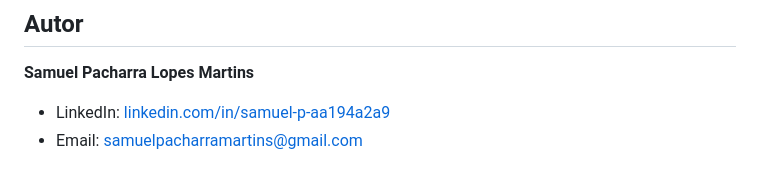
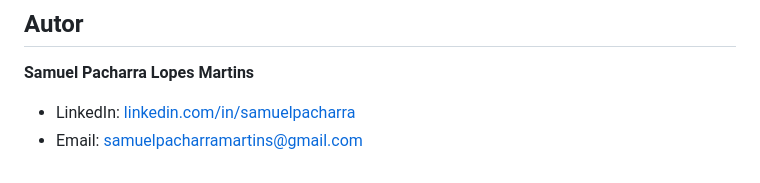
Before and after one commit to Pacharrovski/estoque-sistema, a Markdown page: README.md, the part around the change. Drawn GitHub-style.

Commit message:
Atualização do LinkedIn no README

```diff
--- a/README.md
+++ b/README.md
@@ -219,5 +219,5 @@ Acesse o frontend em `http://localhost:5500`
 ## Autor
 
 **Samuel Pacharra Lopes Martins**
-- LinkedIn: [linkedin.com/in/samuel-p-aa194a2a9](https://linkedin.com/in/samuel-p-aa194a2a9)
+- LinkedIn: [linkedin.com/in/samuelpacharra](https://linkedin.com/in/samuelpacharra)
 - Email: samuelpacharramartins@gmail.com
```
